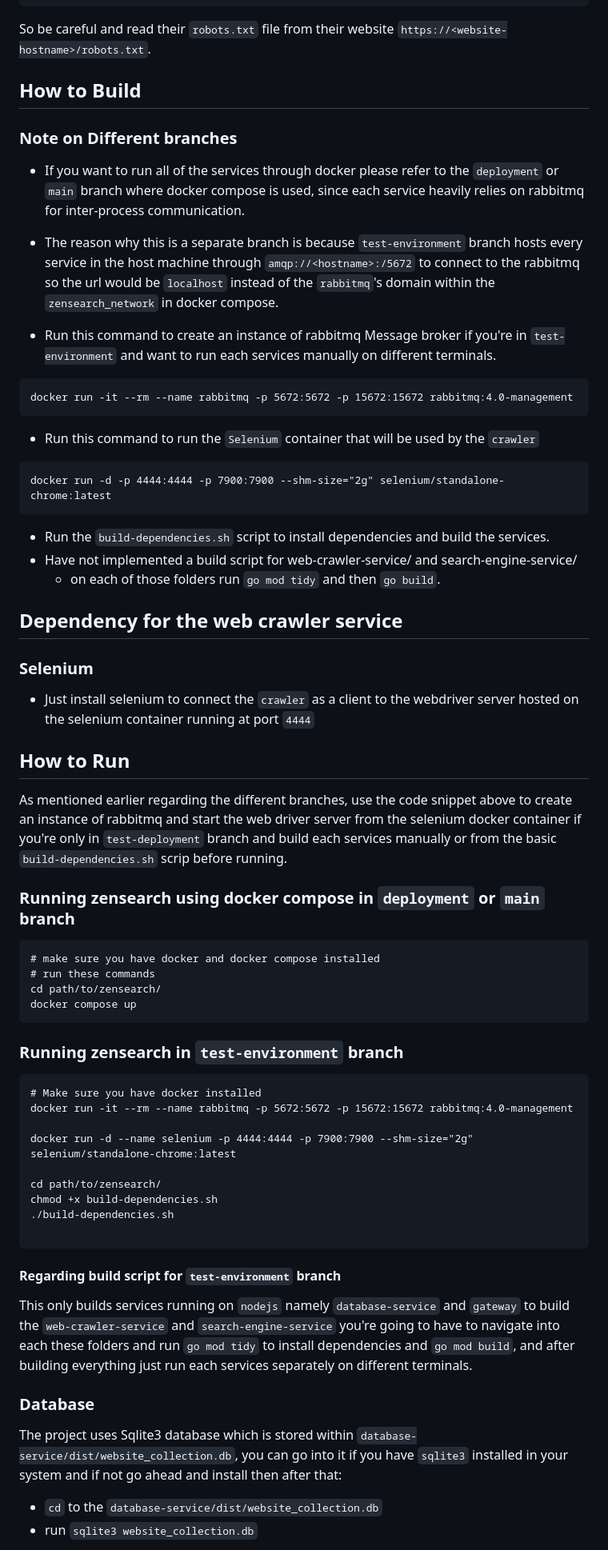
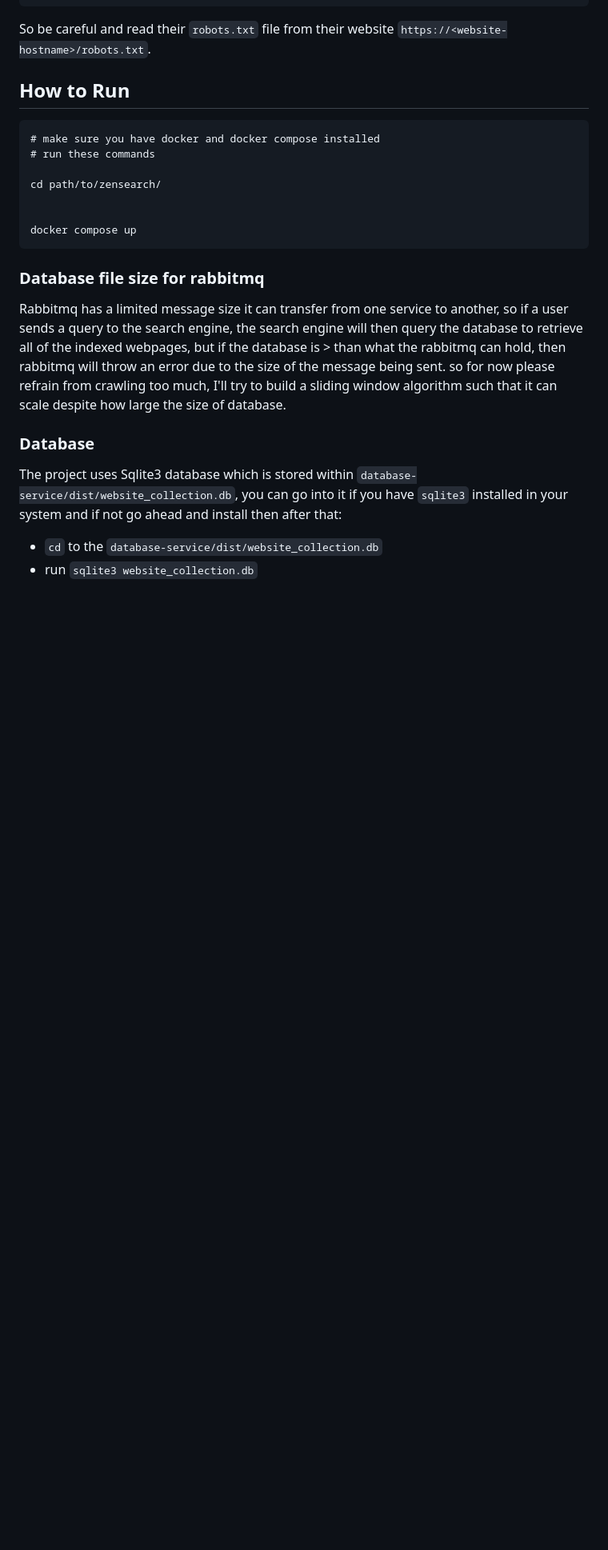
Before and after one commit to francccisss/zensearch, a Markdown page: README.md, the part around one of its changes. Shown at 80% size. GitHub-like rendering; blank space fills up the shorter version.

Commit message:
ref:Update docs

````diff
--- a/README.md
+++ b/README.md
@@ -67,59 +64,21 @@ func (pn *PageNavigator) requestDelay(multiplier int) {
 
 So be careful and read their `robots.txt` file from their website `https://<website-hostname>/robots.txt`.
 
-## How to Build
+## How to Run
 
-### Note on Different branches
-
-- If you want to run all of the services through docker please refer to the `deployment` or `main` branch where docker compose is used, since each service heavily relies on rabbitmq for inter-process communication.
-
-- The reason why this is a separate branch is because `test-environment` branch hosts every service in the host machine through `amqp://<hostname>:/5672` to connect to the rabbitmq so the url would be `localhost` instead of the `rabbitmq`'s domain within the `zensearch_network` in docker compose.
-
-- Run this command to create an instance of rabbitmq Message broker if you're in `test-environment` and want to run each services manually on different terminals.
-```
-docker run -it --rm --name rabbitmq -p 5672:5672 -p 15672:15672 rabbitmq:4.0-management
-```
-
-- Run this command to run the `Selenium` container that will be used by the `crawler`
-```
-docker run -d -p 4444:4444 -p 7900:7900 --shm-size="2g" selenium/standalone-chrome:latest
-```
-
-- Run the `build-dependencies.sh` script to install dependencies and build the services.
-- Have not implemented a build script for web-crawler-service/ and search-engine-service/
-	- on each of those folders run `go mod tidy` and then `go build`.
-
-## Dependency for the web crawler service
-### Selenium
-- Just install selenium to connect the `crawler` as a client to the webdriver server hosted on the selenium container running at port `4444`
-
-
-## How to Run
-As mentioned earlier regarding the different branches, use the code snippet above to create an instance of rabbitmq and start the web driver server from the selenium docker container if you're only in `test-deployment` branch and build each services manually or from the basic `build-dependencies.sh` scrip before running.
-
-### Running zensearch using docker compose in `deployment` or `main` branch
 ```
 # make sure you have docker and docker compose installed
 # run these commands
+
 cd path/to/zensearch/
+
+
 docker compose up
 ```
 
-### Running zensearch in `test-environment` branch
-```
-# Make sure you have docker installed
-docker run -it --rm --name rabbitmq -p 5672:5672 -p 15672:15672 rabbitmq:4.0-management
+### Database file size for rabbitmq
+Rabbitmq has a limited message size it can transfer from one service to another, so if a user sends a query to the search engine, the search engine will then query the database to retrieve all of the indexed webpages, but if the database is > than what the rabbitmq can hold, then rabbitmq will throw an error due to the size of the message being sent. so for now please refrain from crawling too much, I'll try to build a sliding window algorithm such that it can scale despite how large the size of database.
 
-docker run -d --name selenium -p 4444:4444 -p 7900:7900 --shm-size="2g" selenium/standalone-chrome:latest
-
-cd path/to/zensearch/
-chmod +x build-dependencies.sh
-./build-dependencies.sh
-
-```
-#### Regarding build script for `test-environment` branch
-
-This only builds services running on `nodejs` namely `database-service` and `gateway` to build the `web-crawler-service` and `search-engine-service` you're going to have to navigate into each these folders and run `go mod tidy` to install dependencies and `go mod build`, and after building everything just run each services separately on different terminals.
 
 ### Database
 The project uses Sqlite3 database which is stored within `database-service/dist/website_collection.db`, you can go into it if you have `sqlite3` installed in your system and if not go ahead and install then after that:
````
Also changed, not shown: other parts of README.md (+2 -4 lines).
